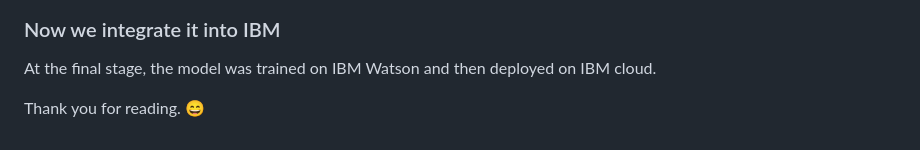
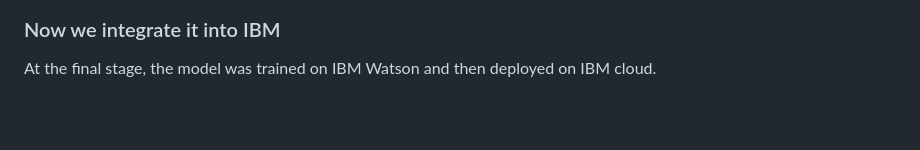
Before and after one commit to Ceasor06/Electric-Motor-Temperature-Prediction-on-IBM-Watson, a Markdown page: README.md, the part around the change. GitHub-like rendering; blank space fills up the shorter version.

```diff
--- a/README.md
+++ b/README.md
@@ -100,5 +100,3 @@ We Build an HTML page to take the values from the user in a form and upon clicki
 ### Now we integrate it into IBM
 
 At the final stage, the model was trained on IBM Watson and then deployed on IBM cloud.
-
-Thank you for reading. :smile:
```
